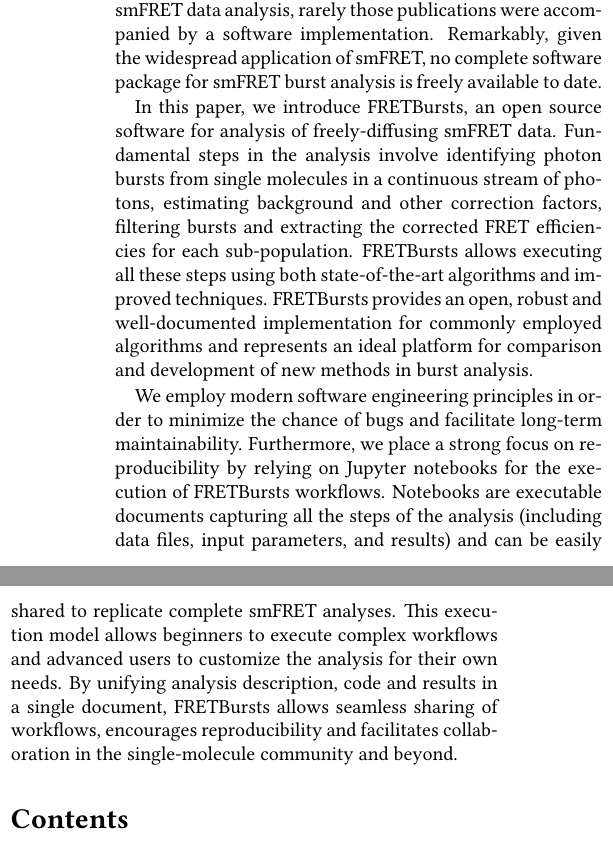
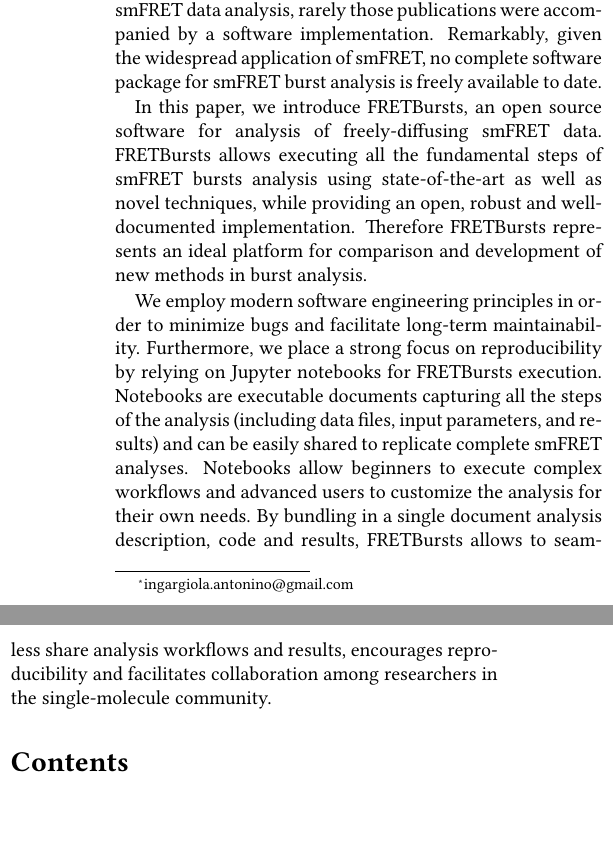
Before and after one commit to tritemio/fretbursts_paper, a LaTeX paper (main.tex, which reads Abstract.tex): two parts of the columns of page 1 of 18, joined at a grey line, cut so that both start at the same text. Compiled offline with pdfLaTeX.

Commit message:
Shorten abstract

```diff
--- a/Abstract.tex
+++ b/Abstract.tex
@@ -18,27 +18,22 @@
 
 In this paper, we introduce FRETBursts, an open source software
 for analysis of freely-diffusing smFRET data.
-Fundamental steps in the analysis involve identifying photon bursts
-from single molecules in a continuous stream of photons, estimating
-background and other correction factors, filtering bursts and extracting
-the corrected FRET efficiencies for each sub-population.
-FRETBursts allows executing all these steps using both state-of-the-art
-algorithms and improved techniques.
-FRETBursts provides an open, robust and well-documented
-implementation for commonly employed algorithms and represents
-an ideal platform for comparison and development of new methods
-in burst analysis.
+FRETBursts allows executing all the fundamental steps of smFRET bursts
+analysis using state-of-the-art as well as novel techniques,
+while providing an open, robust and well-documented implementation.
+Therefore FRETBursts represents an ideal platform for comparison
+and development of new methods in burst analysis.
 
 We employ modern software engineering principles in order to
-minimize the chance of bugs and facilitate long-term maintainability.
+minimize bugs and facilitate long-term maintainability.
 Furthermore, we place a strong focus on reproducibility by relying on
-Jupyter notebooks for the execution of FRETBursts workflows.
+Jupyter notebooks for FRETBursts execution.
 Notebooks are executable documents capturing all the steps of the
 analysis (including data files, input parameters, and results) and can
 be easily shared to replicate complete smFRET analyses.
-This execution model allows beginners to execute complex workflows
+Notebooks allow beginners to execute complex workflows
 and advanced users to customize the analysis for their own needs.
-By unifying analysis description, code and results in a single document,
-FRETBursts allows seamless sharing of workflows, encourages
-reproducibility and facilitates collaboration in the
-single-molecule community and beyond.
+By bundling in a single document analysis description, code
+and results, FRETBursts allows to seamless share analysis workflows
+and results, encourages reproducibility and facilitates collaboration
+among researchers in the single-molecule community.
```
